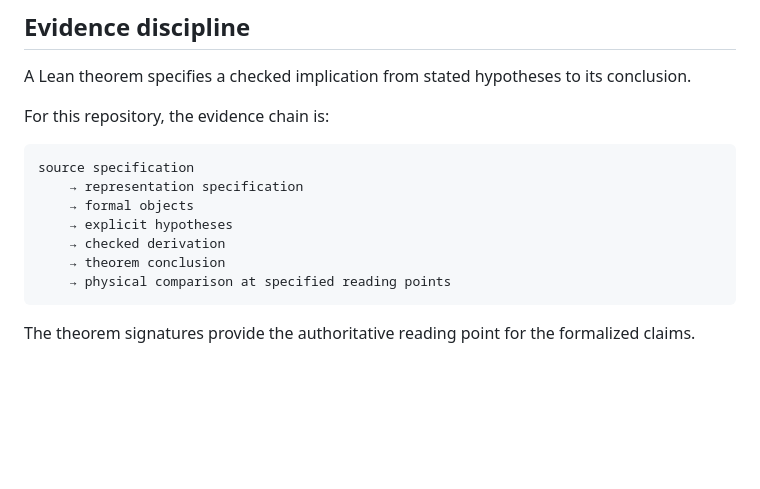
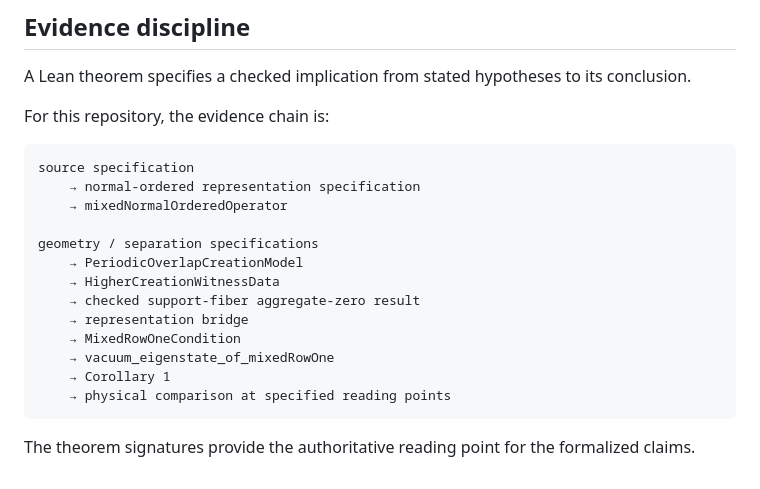
Before and after one commit to thinkthoughts/lean-gioia, a Markdown page: README.md, the part around the change. Rendered like a GitHub page; blank space fills up the shorter version.

````diff
--- a/README.md
+++ b/README.md
@@ -175,11 +175,17 @@ For this repository, the evidence chain is:
 
 ```text
 source specification
-    → representation specification
-    → formal objects
-    → explicit hypotheses
-    → checked derivation
-    → theorem conclusion
+    → normal-ordered representation specification
+    → mixedNormalOrderedOperator
+
+geometry / separation specifications
+    → PeriodicOverlapCreationModel
+    → HigherCreationWitnessData
+    → checked support-fiber aggregate-zero result
+    → representation bridge
+    → MixedRowOneCondition
+    → vacuum_eigenstate_of_mixedRowOne
+    → Corollary 1
     → physical comparison at specified reading points
 ```
 
````
Also changed, not shown: docs/SCOPE.md (+8 -4 lines).
